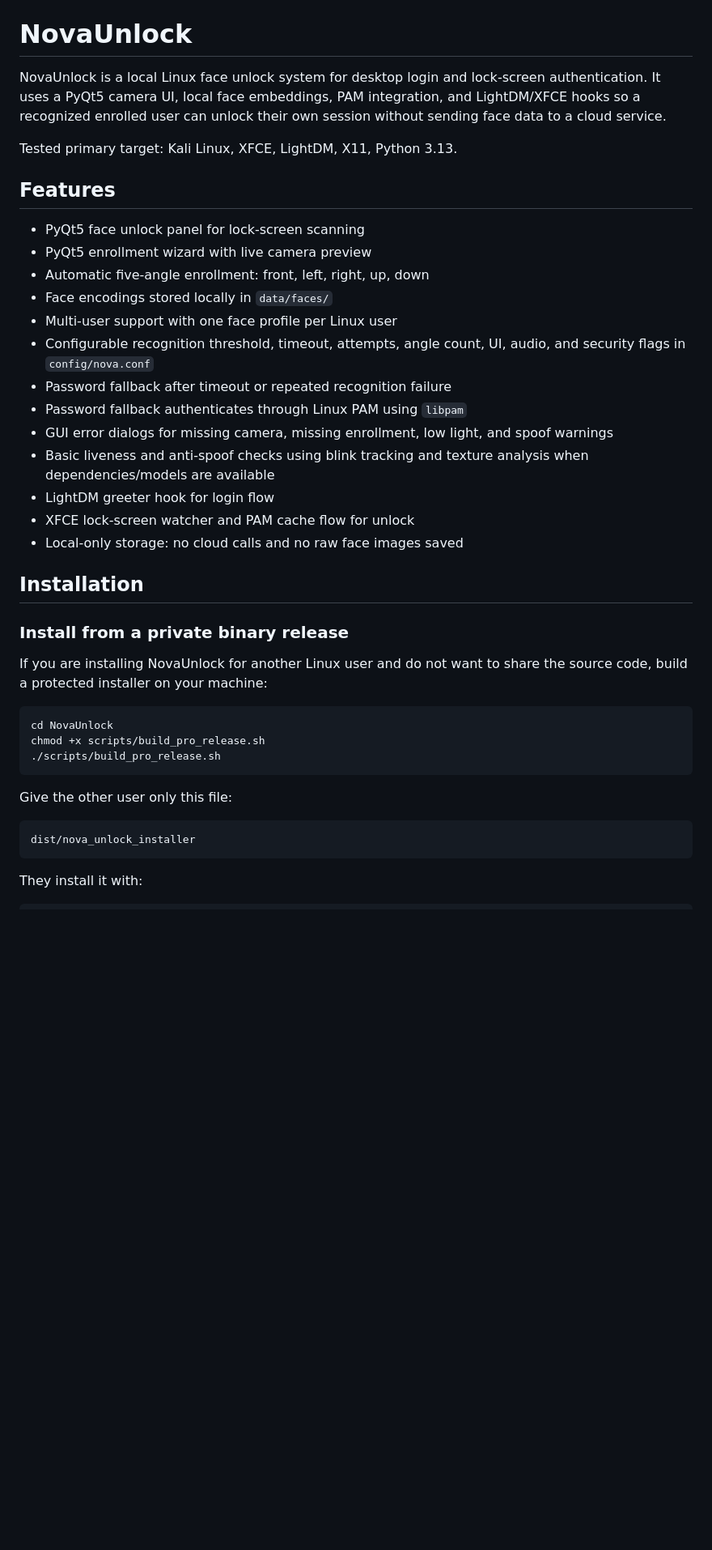
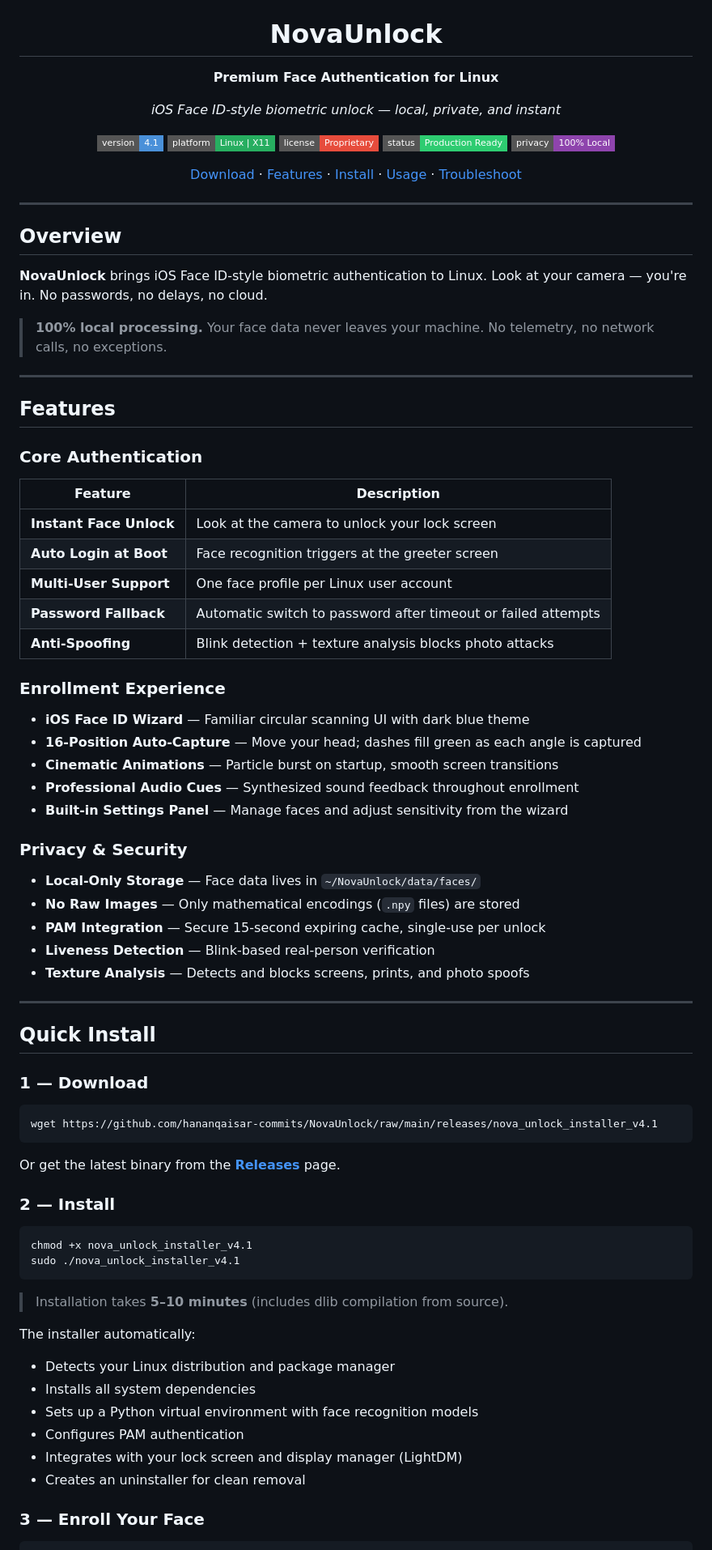
Before and after one commit to hananqaisar-commits/Linux-FaceLock, a Markdown page: README.md, the part around one of its changes. Shown at 81% size. Drawn GitHub-style; badges without logos; blank space fills up the shorter version.

````diff
--- a/README.md
+++ b/README.md
@@ -1,43 +5,83 @@
 # NovaUnlock
 
-NovaUnlock is a local Linux face unlock system for desktop login and lock-screen authentication. It uses a PyQt5 camera UI, local face embeddings, PAM integration, and LightDM/XFCE hooks so a recognized enrolled user can unlock their own session without sending face data to a cloud service.
+**Premium Face Authentication for Linux**
 
-Tested primary target: Kali Linux, XFCE, LightDM, X11, Python 3.13.
+*iOS Face ID-style biometric unlock — local, private, and instant*
+
+[![Version](https://img.shields.io/badge/version-4.1-4a90d9?style=flat-square&logo=github)]()
+[![Platform](https://img.shields.io/badge/platform-Linux%20%7C%20X11-27ae60?style=flat-square&logo=linux&logoColor=white)]()
+[![License](https://img.shields.io/badge/license-Proprietary-e74c3c?style=flat-square)]()
+[![Status](https://img.shields.io/badge/status-Production%20Ready-2ecc71?style=flat-square)]()
+[![Privacy](https://img.shields.io/badge/privacy-100%25%20Local-8e44ad?style=flat-square&logo=shield&logoColor=white)]()
+
+[Download](#-quick-install) · [Features](#-features) · [Install](#-quick-install) · [Usage](#-usage) · [Troubleshoot](#-troubleshooting)
+
+</div>
+
+---
+
+## Overview
+
+**NovaUnlock** brings iOS Face ID-style biometric authentication to Linux. Look at your camera — you're in. No passwords, no delays, no cloud.
+
+> **100% local processing.** Your face data never leaves your machine. No telemetry, no network calls, no exceptions.
+
+---
 
 ## Features
 
-- PyQt5 face unlock panel for lock-screen scanning
-- PyQt5 enrollment wizard with live camera preview
-- Automatic five-angle enrollment: front, left, right, up, down
-- Face encodings stored locally in `data/faces/`
-- Multi-user support with one face profile per Linux user
-- Configurable recognition threshold, timeout, attempts, angle count, UI, audio, and security flags in `config/nova.conf`
-- Password fallback after timeout or repeated recognition failure
-- Password fallback authenticates through Linux PAM using `libpam`
-- GUI error dialogs for missing camera, missing enrollment, low light, and spoof warnings
-- Basic liveness and anti-spoof checks using blink tracking and texture analysis when dependencies/models are available
-- LightDM greeter hook for login flow
-- XFCE lock-screen watcher and PAM cache flow for unlock
-- Local-only storage: no cloud calls and no raw face images saved
+### Core Authentication
+| Feature | Description |
+|---|---|
+| **Instant Face Unlock** | Look at the camera to unlock your lock screen |
+| **Auto Login at Boot** | Face recognition triggers at the greeter screen |
+| **Multi-User Support** | One face profile per Linux user account |
+| **Password Fallback** | Automatic switch to password after timeout or failed attempts |
+| **Anti-Spoofing** | Blink detection + texture analysis blocks photo attacks |
 
-## Installation
+### Enrollment Experience
+- **iOS Face ID Wizard** — Familiar circular scanning UI with dark blue theme
+- **16-Position Auto-Capture** — Move your head; dashes fill green as each angle is captured
+- **Cinematic Animations** — Particle burst on startup, smooth screen transitions
+- **Professional Audio Cues** — Synthesized sound feedback throughout enrollment
+- **Built-in Settings Panel** — Manage faces and adjust sensitivity from the wizard
 
-### Install from a private binary release
+### Privacy & Security
+- **Local-Only Storage** — Face data lives in `~/NovaUnlock/data/faces/`
+- **No Raw Images** — Only mathematical encodings (`.npy` files) are stored
+- **PAM Integration** — Secure 15-second expiring cache, single-use per unlock
+- **Liveness Detection** — Blink-based real-person verification
+- **Texture Analysis** — Detects and blocks screens, prints, and photo spoofs
 
-If you are installing NovaUnlock for another Linux user and do not want to share the source code, build a protected installer on your machine:
+---
+
+## Quick Install
+
+### 1 — Download
 
 ```bash
-cd NovaUnlock
-chmod +x scripts/build_pro_release.sh
-./scripts/build_pro_release.sh
+wget https://github.com/hananqaisar-commits/NovaUnlock/raw/main/releases/nova_unlock_installer_v4.1
 ```
 
-Give the other user only this file:
+Or get the latest binary from the **[Releases](https://github.com/hananqaisar-commits/NovaUnlock/releases)** page.
 
-```text
-dist/nova_unlock_installer
+### 2 — Install
+
+```bash
+chmod +x nova_unlock_installer_v4.1
+sudo ./nova_unlock_installer_v4.1
 ```
 
-They install it with:
+> Installation takes **5–10 minutes** (includes dlib compilation from source).
+
+The installer automatically:
+- Detects your Linux distribution and package manager
+- Installs all system dependencies
+- Sets up a Python virtual environment with face recognition models
+- Configures PAM authentication
+- Integrates with your lock screen and display manager (LightDM)
+- Creates an uninstaller for clean removal
+
+### 3 — Enroll Your Face
 
 ```bash
````
Also changed, not shown: other parts of README.md (+181 -113 lines).
